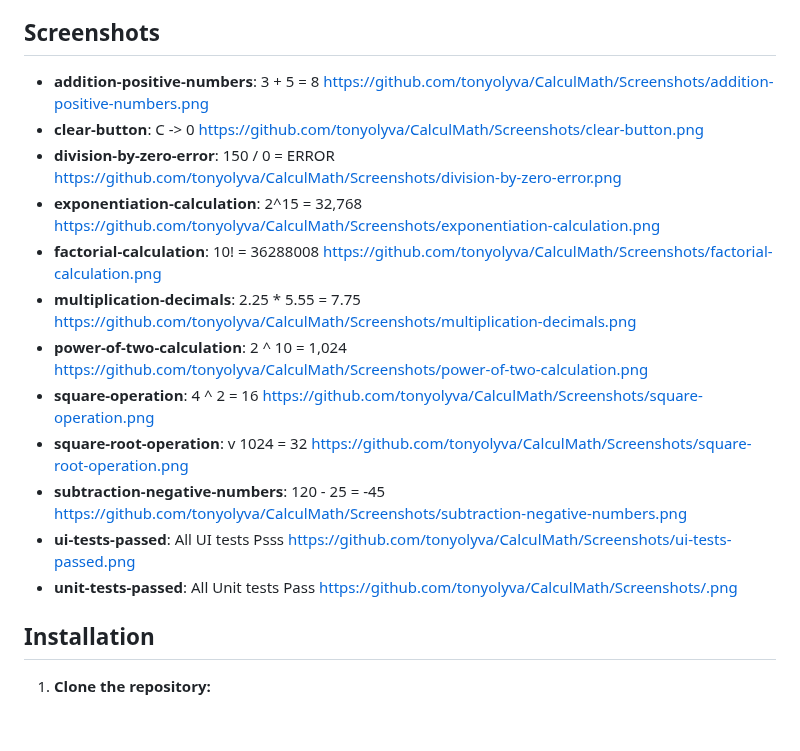
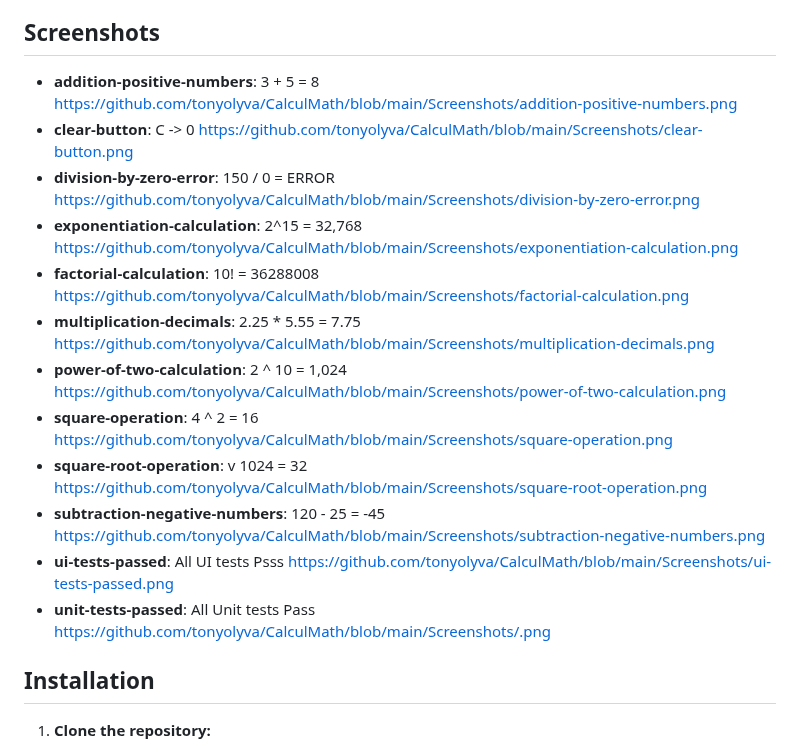
Before and after one commit to tonyolyva/CalculMath, a Markdown page: README.md, the part around the change. Rendered like a GitHub page; blank space fills up the shorter version.

Commit message:
path for screenshots

```diff
--- a/README.md
+++ b/README.md
@@ -21,18 +21,18 @@ CalculMath is a fully functional iOS calculator application built using Swift an
 * **SwiftUI:** Built with SwiftUI for a modern and declarative UI.
 
 ## Screenshots
-* **addition-positive-numbers**: 3 + 5 = 8 https://github.com/tonyolyva/CalculMath/Screenshots/addition-positive-numbers.png
-* **clear-button**: C -> 0 https://github.com/tonyolyva/CalculMath/Screenshots/clear-button.png
-* **division-by-zero-error**: 150 / 0 = ERROR https://github.com/tonyolyva/CalculMath/Screenshots/division-by-zero-error.png
-* **exponentiation-calculation**: 2^15 = 32,768 https://github.com/tonyolyva/CalculMath/Screenshots/exponentiation-calculation.png
-* **factorial-calculation**: 10! = 36288008 https://github.com/tonyolyva/CalculMath/Screenshots/factorial-calculation.png
-* **multiplication-decimals**: 2.25 * 5.55 = 7.75 https://github.com/tonyolyva/CalculMath/Screenshots/multiplication-decimals.png
-* **power-of-two-calculation**: 2 ^ 10 = 1,024 https://github.com/tonyolyva/CalculMath/Screenshots/power-of-two-calculation.png
-* **square-operation**: 4 ^ 2 = 16 https://github.com/tonyolyva/CalculMath/Screenshots/square-operation.png
-* **square-root-operation**: v 1024 = 32 https://github.com/tonyolyva/CalculMath/Screenshots/square-root-operation.png
-* **subtraction-negative-numbers**: 120 - 25 = -45 https://github.com/tonyolyva/CalculMath/Screenshots/subtraction-negative-numbers.png
-* **ui-tests-passed**: All UI tests Psss https://github.com/tonyolyva/CalculMath/Screenshots/ui-tests-passed.png
-* **unit-tests-passed**: All Unit tests Pass https://github.com/tonyolyva/CalculMath/Screenshots/.png
+* **addition-positive-numbers**: 3 + 5 = 8 https://github.com/tonyolyva/CalculMath/blob/main/Screenshots/addition-positive-numbers.png
+* **clear-button**: C -> 0 https://github.com/tonyolyva/CalculMath/blob/main/Screenshots/clear-button.png
+* **division-by-zero-error**: 150 / 0 = ERROR https://github.com/tonyolyva/CalculMath/blob/main/Screenshots/division-by-zero-error.png
+* **exponentiation-calculation**: 2^15 = 32,768 https://github.com/tonyolyva/CalculMath/blob/main/Screenshots/exponentiation-calculation.png
+* **factorial-calculation**: 10! = 36288008 https://github.com/tonyolyva/CalculMath/blob/main/Screenshots/factorial-calculation.png
+* **multiplication-decimals**: 2.25 * 5.55 = 7.75 https://github.com/tonyolyva/CalculMath/blob/main/Screenshots/multiplication-decimals.png
+* **power-of-two-calculation**: 2 ^ 10 = 1,024 https://github.com/tonyolyva/CalculMath/blob/main/Screenshots/power-of-two-calculation.png
+* **square-operation**: 4 ^ 2 = 16 https://github.com/tonyolyva/CalculMath/blob/main/Screenshots/square-operation.png
+* **square-root-operation**: v 1024 = 32 https://github.com/tonyolyva/CalculMath/blob/main/Screenshots/square-root-operation.png
+* **subtraction-negative-numbers**: 120 - 25 = -45 https://github.com/tonyolyva/CalculMath/blob/main/Screenshots/subtraction-negative-numbers.png
+* **ui-tests-passed**: All UI tests Psss https://github.com/tonyolyva/CalculMath/blob/main/Screenshots/ui-tests-passed.png
+* **unit-tests-passed**: All Unit tests Pass https://github.com/tonyolyva/CalculMath/blob/main/Screenshots/.png
 
 ## Installation
 1.  **Clone the repository:**
```
